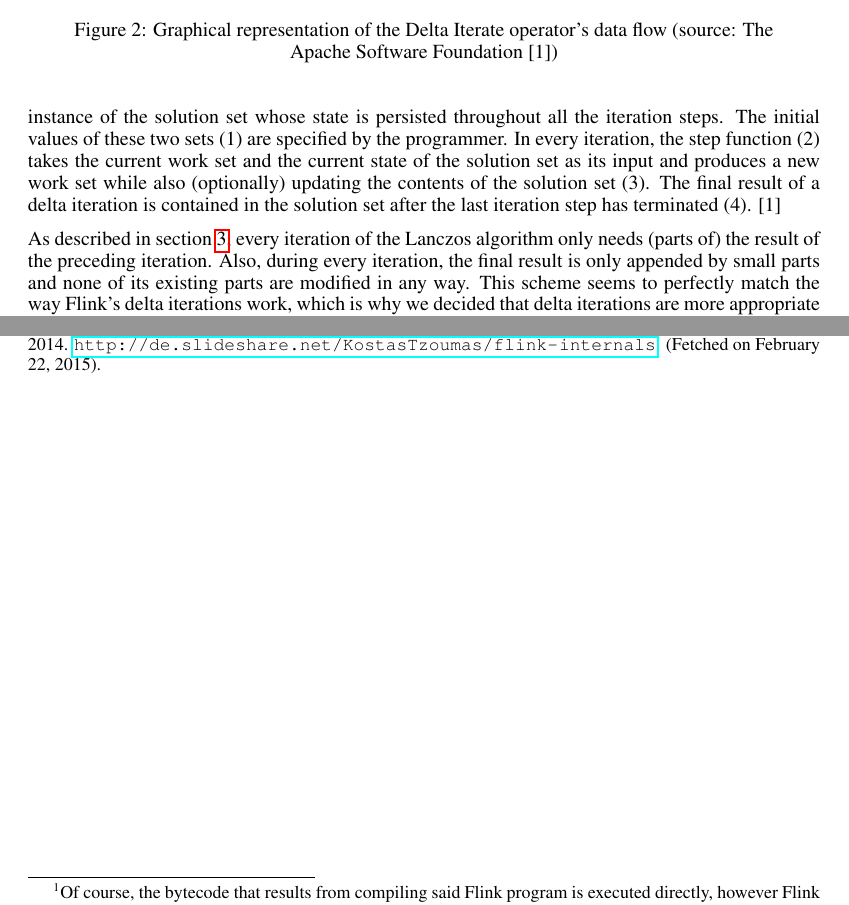
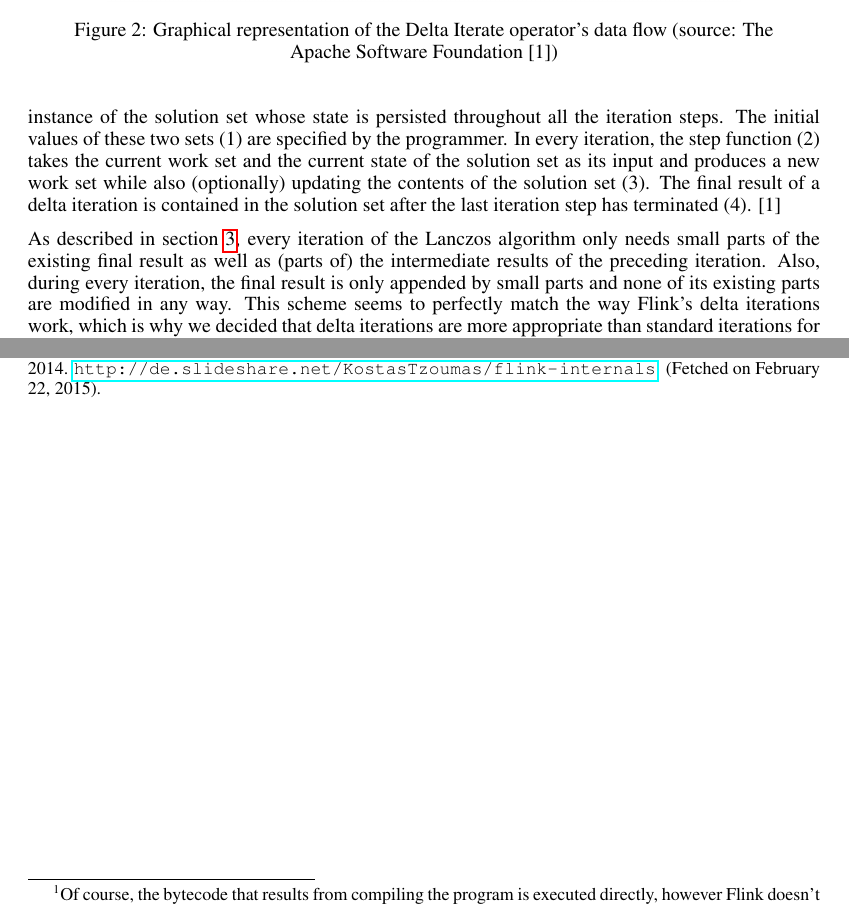
Before and after one commit to nhll/aim3-svd-project, a LaTeX document (doc/paper/nips2014.tex, which reads doc/paper/approaches.tex): two parts of pages 3 and 4 of 4, joined at a grey line, cut so that both start at the same text. Compiled offline with pdfLaTeX.

Commit message:
Approaches: Minor fixes

```diff
--- a/doc/paper/approaches.tex
+++ b/doc/paper/approaches.tex
@@ -85,11 +85,11 @@ contained in the solution set after the last iteration step has terminated (4).
 % ---------------------------------------------
 
 As described in section \ref{sec:lanczos}, every iteration of the Lanczos algorithm only needs
-(parts of) the result of the preceding iteration. Also, during every iteration, the final result
-is only appended by small parts and none of its existing parts are modified in any way. This
-scheme seems to perfectly match the way Flink's delta iterations work, which is why we decided
-that delta iterations are more appropriate than standard iterations for implementing the Lanczos
-algorithm in Flink.
+small parts of the existing final result as well as (parts of) the intermediate results of the
+preceding iteration. Also, during every iteration, the final result is only appended by small
+parts and none of its existing parts are modified in any way. This scheme seems to perfectly
+match the way Flink's delta iterations work, which is why we decided that delta iterations are
+more appropriate than standard iterations for implementing the Lanczos algorithm in Flink.
 
 
 % Approach: Using Mahout's LanczosSolver
```
Also changed, not shown: doc/paper/approaches.tex (12 more changed lines).
